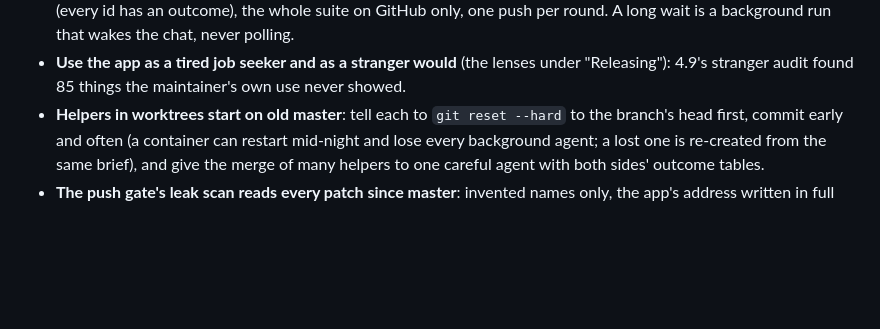
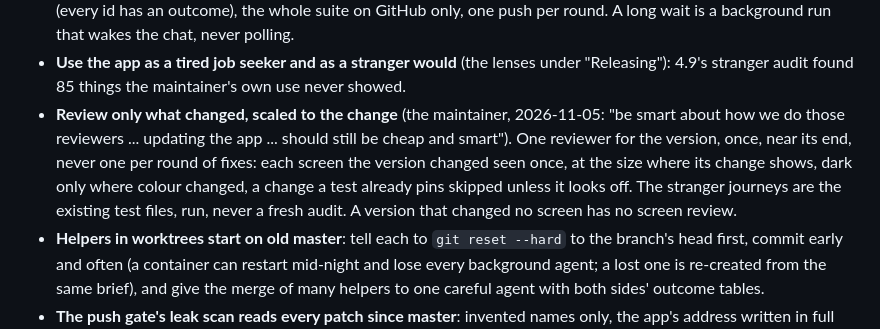
Before and after one commit to aranculleton/last-job-search, a Markdown page: MAINTAINING.md, the part around the change. Drawn GitHub-style; blank space fills up the shorter version.

Commit message:
A builder reviews only what changed, once a version, scaled to the change
Co-Authored-By: Claude Opus 5.5 <noreply@anthropic.com>
Claude-Session: https://claude.ai/code/session_019nr4JqqYNryr8nmqknuJ5M

```diff
--- a/MAINTAINING.md
+++ b/MAINTAINING.md
@@ -343,6 +343,13 @@ these lenses, and each real finding becomes a test the same way:
   the chat, never polling.
 - **Use the app as a tired job seeker and as a stranger would** (the lenses under
   "Releasing"): 4.9's stranger audit found 85 things the maintainer's own use never showed.
+- **Review only what changed, scaled to the change** (the maintainer, 2026-11-05: "be smart
+  about how we do those reviewers ... updating the app ... should still be cheap and smart").
+  One reviewer for the version, once, near its end, never one per round of fixes: each screen
+  the version changed seen once, at the size where its change shows, dark only where colour
+  changed, a change a test already pins skipped unless it looks off. The stranger journeys are
+  the existing test files, run, never a fresh audit. A version that changed no screen has no
+  screen review.
 - **Helpers in worktrees start on old master**: tell each to `git reset --hard` to the
   branch's head first, commit early and often (a container can restart mid-night and lose
   every background agent; a lost one is re-created from the same brief), and give the merge
```
